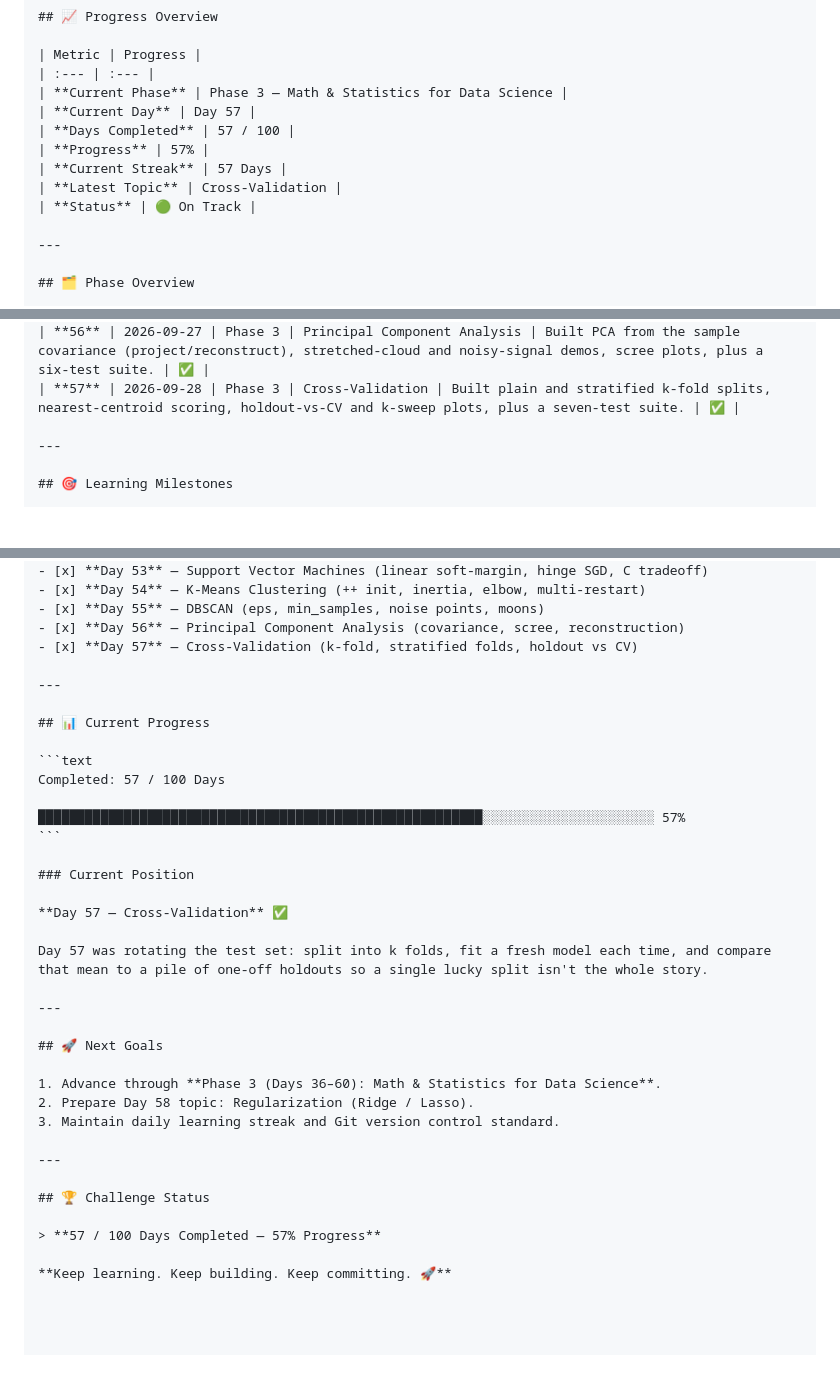
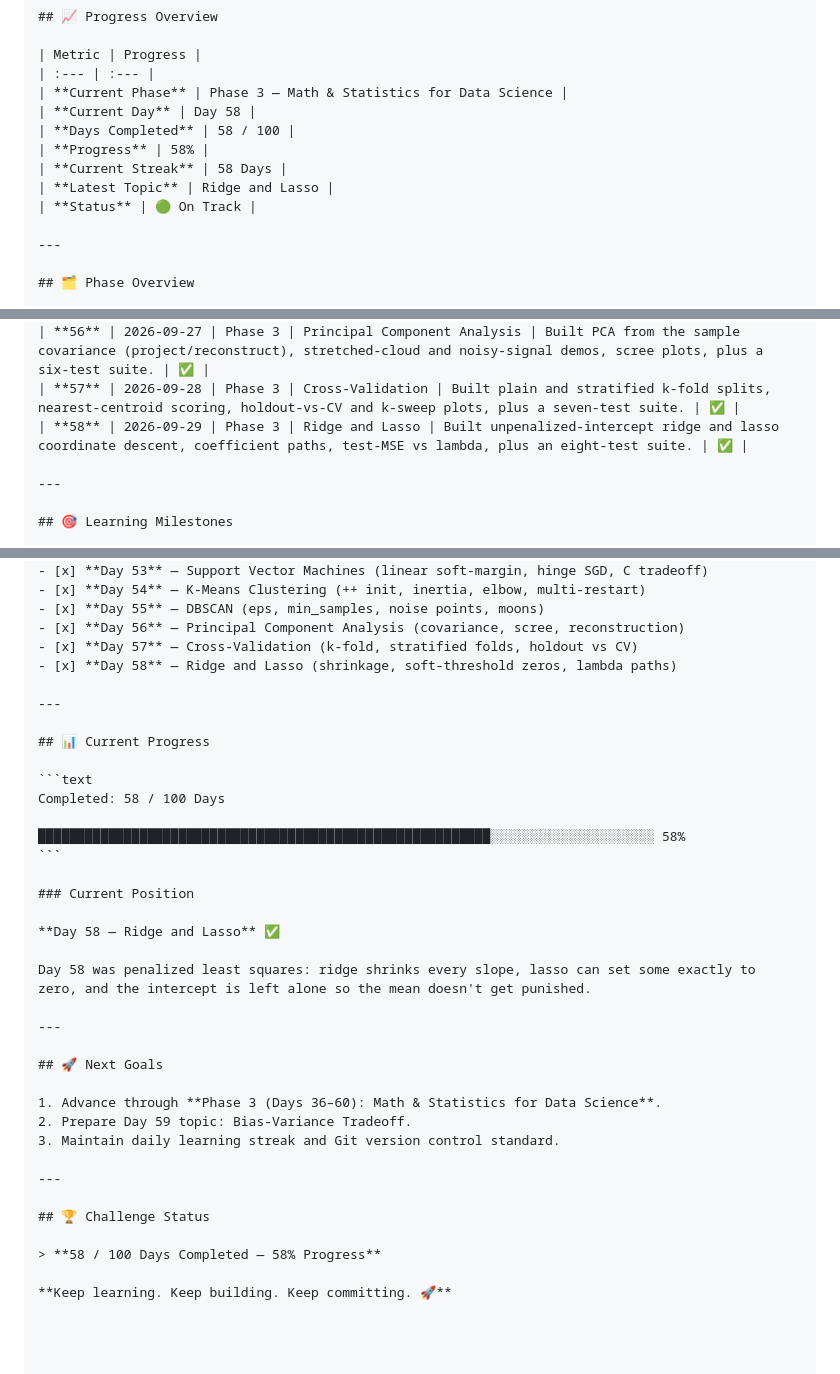
Before and after one commit to dineshctoula/Data-Science-Full, a Markdown page: PROGRESS.md, 3 parts joined by grey strips. Rendered like a GitHub page; blank space fills up the shorter version.

Commit message:
docs(day-58): jot ridge/lasso notes and mark Day 58 complete
Record the lambda table and point next at the bias-variance tradeoff.

````diff
--- a/PROGRESS.md
+++ b/PROGRESS.md
@@ -8,11 +8,11 @@ A structured record of my progress through the **100-Day Data Science Challenge*
 | Metric | Progress |
 | :--- | :--- |
 | **Current Phase** | Phase 3 — Math & Statistics for Data Science |
-| **Current Day** | Day 57 |
-| **Days Completed** | 57 / 100 |
-| **Progress** | 57% |
-| **Current Streak** | 57 Days |
-| **Latest Topic** | Cross-Validation |
+| **Current Day** | Day 58 |
+| **Days Completed** | 58 / 100 |
+| **Progress** | 58% |
+| **Current Streak** | 58 Days |
+| **Latest Topic** | Ridge and Lasso |
 | **Status** | 🟢 On Track |
 
 ---
@@ -90,6 +90,7 @@ A structured record of my progress through the **100-Day Data Science Challenge*
 | **55** | 2026-09-27 | Phase 3 | DBSCAN | Built density clustering (eps, min_samples, noise=-1), moons and outlier-blob demos, cluster/eps-sweep plots, plus a six-test suite. | ✅ |
 | **56** | 2026-09-27 | Phase 3 | Principal Component Analysis | Built PCA from the sample covariance (project/reconstruct), stretched-cloud and noisy-signal demos, scree plots, plus a six-test suite. | ✅ |
 | **57** | 2026-09-28 | Phase 3 | Cross-Validation | Built plain and stratified k-fold splits, nearest-centroid scoring, holdout-vs-CV and k-sweep plots, plus a seven-test suite. | ✅ |
+| **58** | 2026-09-29 | Phase 3 | Ridge and Lasso | Built unpenalized-intercept ridge and lasso coordinate descent, coefficient paths, test-MSE vs lambda, plus an eight-test suite. | ✅ |
 
 ---
 
@@ -132,36 +133,37 @@ A structured record of my progress through the **100-Day Data Science Challenge*
 - [x] **Day 55** — DBSCAN (eps, min_samples, noise points, moons)
 - [x] **Day 56** — Principal Component Analysis (covariance, scree, reconstruction)
 - [x] **Day 57** — Cross-Validation (k-fold, stratified folds, holdout vs CV)
+- [x] **Day 58** — Ridge and Lasso (shrinkage, soft-threshold zeros, lambda paths)
 
 ---
 
 ## 📊 Current Progress
 
 ```text
-Completed: 57 / 100 Days
+Completed: 58 / 100 Days
 
-█████████████████████████████████████████████████████████░░░░░░░░░░░░░░░░░░░░░░ 57%
+██████████████████████████████████████████████████████████░░░░░░░░░░░░░░░░░░░░░ 58%
 ```
 
 ### Current Position
 
-**Day 57 — Cross-Validation** ✅
+**Day 58 — Ridge and Lasso** ✅
 
-Day 57 was rotating the test set: split into k folds, fit a fresh model each time, and compare that mean to a pile of one-off holdouts so a single lucky split isn't the whole story.
+Day 58 was penalized least squares: ridge shrinks every slope, lasso can set some exactly to zero, and the intercept is left alone so the mean doesn't get punished.
 
 ---
 
 ## 🚀 Next Goals
 
 1. Advance through **Phase 3 (Days 36–60): Math & Statistics for Data Science**.
-2. Prepare Day 58 topic: Regularization (Ridge / Lasso).
+2. Prepare Day 59 topic: Bias-Variance Tradeoff.
 3. Maintain daily learning streak and Git version control standard.
 
 ---
 
 ## 🏆 Challenge Status
 
-> **57 / 100 Days Completed — 57% Progress**
+> **58 / 100 Days Completed — 58% Progress**
 
 **Keep learning. Keep building. Keep committing. 🚀**
 
````
Also changed, not shown: phase_1_python_programming/day-58-ridge-lasso/REG_NOTES.md (added, +38 -0 lines).
